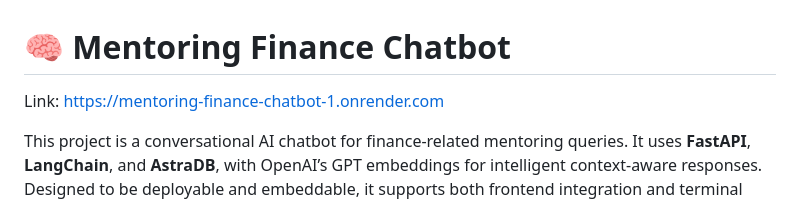
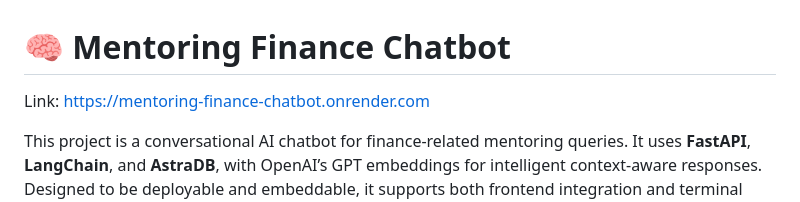
Before and after one commit to Mentoring-Finance/Mentoring-Finance-ChatBot, a Markdown page: README.md, the part around the change. Drawn GitHub-style.

```diff
--- a/README.md
+++ b/README.md
@@ -1,5 +1,5 @@
 # 🧠 Mentoring Finance Chatbot
-Link: https://mentoring-finance-chatbot-1.onrender.com
+Link: https://mentoring-finance-chatbot.onrender.com
 
 This project is a conversational AI chatbot for finance-related mentoring queries. It uses **FastAPI**, **LangChain**, and **AstraDB**, with OpenAI’s GPT embeddings for intelligent context-aware responses. Designed to be deployable and embeddable, it supports both frontend integration and terminal interaction.
 
```
